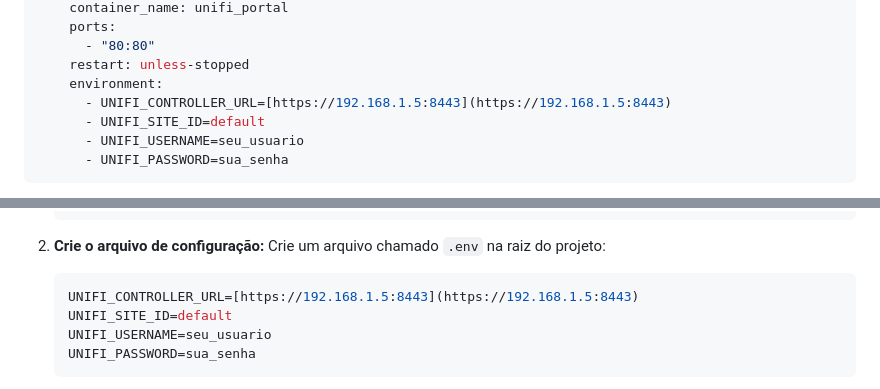
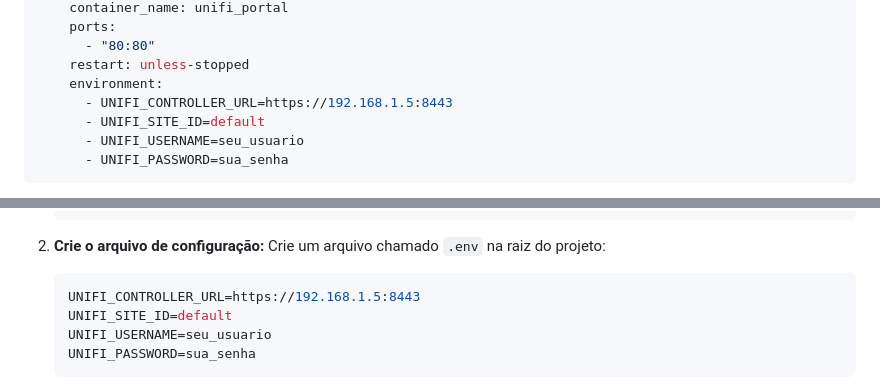
Before and after one commit to robertocjunior/unifi-token-generator, a Markdown page: README.md, 2 parts joined by grey strips. Rendered like a GitHub page.

````diff
--- a/README.md
+++ b/README.md
@@ -42,7 +42,7 @@ services:
       - "80:80"
     restart: unless-stopped
     environment:
-      - UNIFI_CONTROLLER_URL=[https://192.168.1.5:8443](https://192.168.1.5:8443)
+      - UNIFI_CONTROLLER_URL=https://192.168.1.5:8443
       - UNIFI_SITE_ID=default
       - UNIFI_USERNAME=seu_usuario
       - UNIFI_PASSWORD=sua_senha
@@ -77,7 +77,7 @@ Se preferir rodar sem Docker para desenvolvimento:
     Crie um arquivo chamado `.env` na raiz do projeto:
 
     ```env
-    UNIFI_CONTROLLER_URL=[https://192.168.1.5:8443](https://192.168.1.5:8443)
+    UNIFI_CONTROLLER_URL=https://192.168.1.5:8443
     UNIFI_SITE_ID=default
     UNIFI_USERNAME=seu_usuario
     UNIFI_PASSWORD=sua_senha
````
